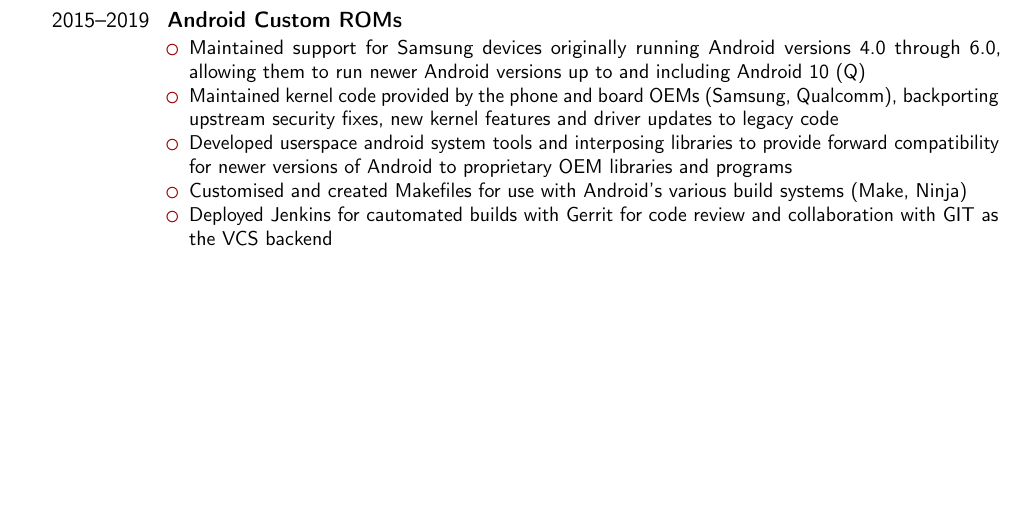
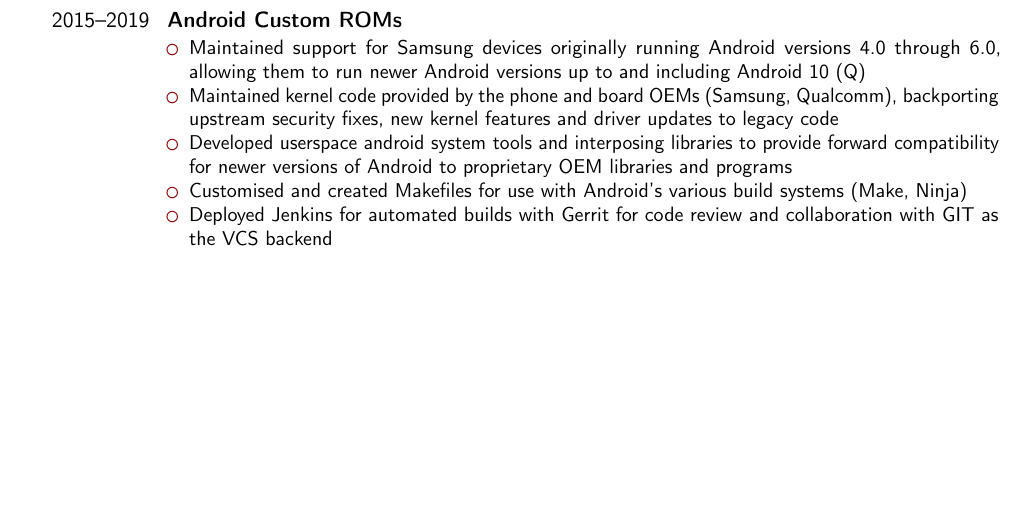
Before and after one commit to vince2678/resume, a LaTeX CV (resume.tex): part of page 2 of 2, cut so that both start at the same text. Compiled offline with pdfLaTeX.

Commit message:
spelling

```diff
--- a/resume.tex
+++ b/resume.tex
@@ -121,7 +121,7 @@
 		\item Developed userspace android system tools and interposing libraries to provide forward compatibility for newer versions of Android to
 proprietary OEM libraries and programs
 		\item Customised and created Makefiles for use with Android's various build systems (Make, Ninja)
-		\item Deployed Jenkins for cautomated builds with Gerrit for code review and collaboration with GIT as the VCS backend
+		\item Deployed Jenkins for automated builds with Gerrit for code review and collaboration with GIT as the VCS backend
 	\end{itemize}
 }
 
```
